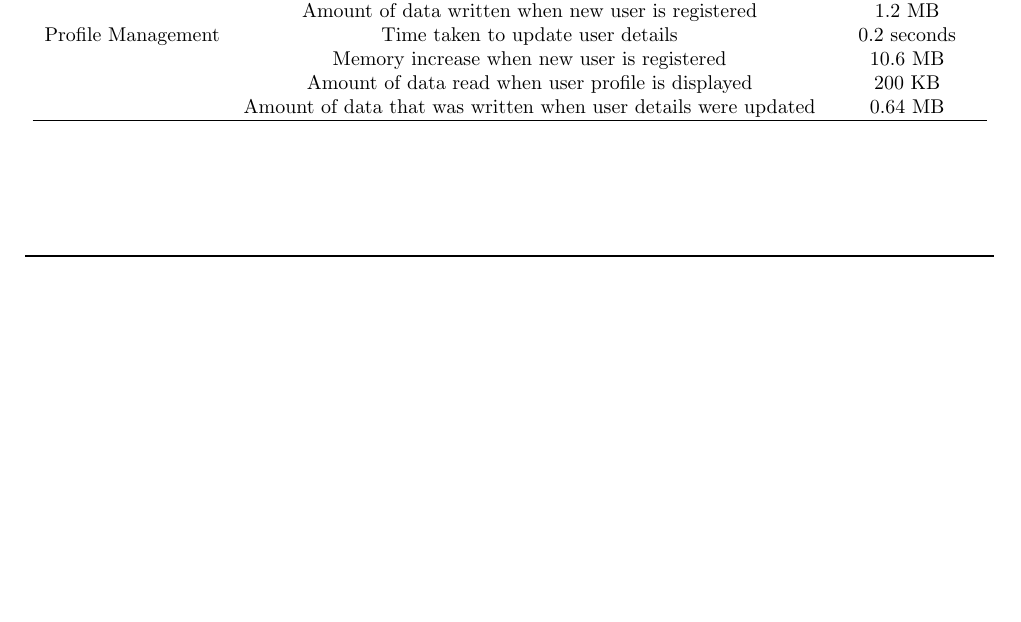
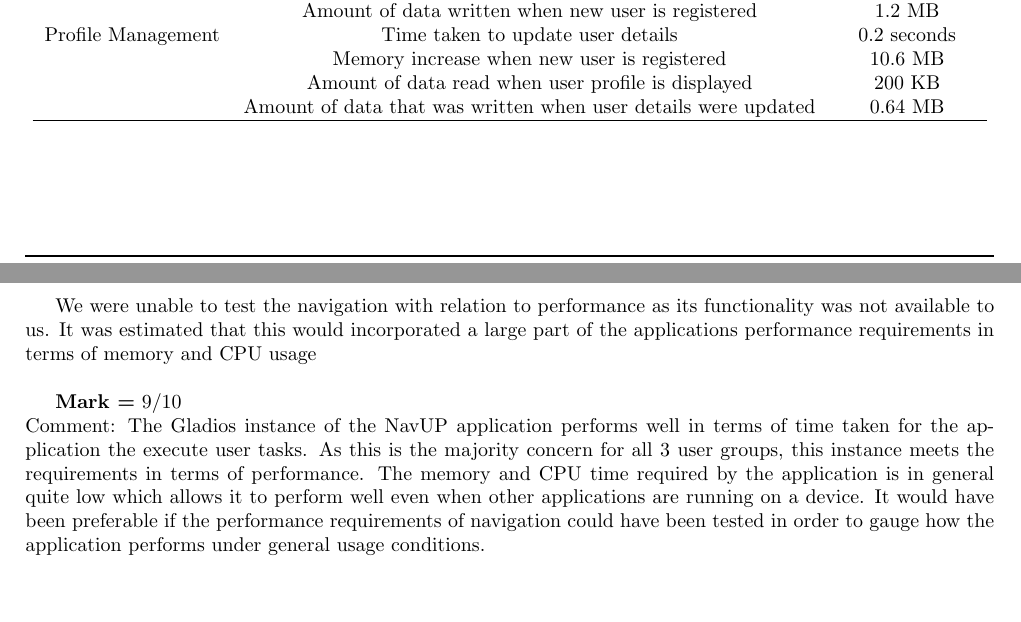
Before and after one commit to KeatonPennels/COS-301-Broadsword-Access, a LaTeX document (TestingNavUP.tex): part of page 6 of 6 before the commit and two parts of pages 6 and 7 of 7 after it, the two joined at a grey line, cut so that both start at the same text, the shorter picture padded with empty space. Compiled offline with pdfLaTeX.

Commit message:
updated performance requirements and added a comment and mark

```diff
--- a/TestingNavUP.tex
+++ b/TestingNavUP.tex
@@ -192,6 +192,13 @@
 		 	\end{tabular}
 		 \end{table}
 
+		 	\cleardoublepage
+
+		We were unable to test the navigation with relation to performance as its functionality was not available to us. It was estimated that this would incorporated a large part of the applications performance requirements in terms of memory and CPU usage \newline
+
+		\textbf{Mark =} 9/10 \newline
+		Comment: The Gladios instance of the NavUP application performs well in terms of time taken for the application the execute user tasks. As this is the majority concern for all 3 user groups, this instance meets the requirements in terms of performance. The memory and CPU time required by the application is in general quite low which allows it to perform well even when other applications are running on a device. It would have been preferable if the performance requirements of navigation could have been tested in order to gauge how the application performs under general usage conditions.
+
 
 
 \end{document}
```
